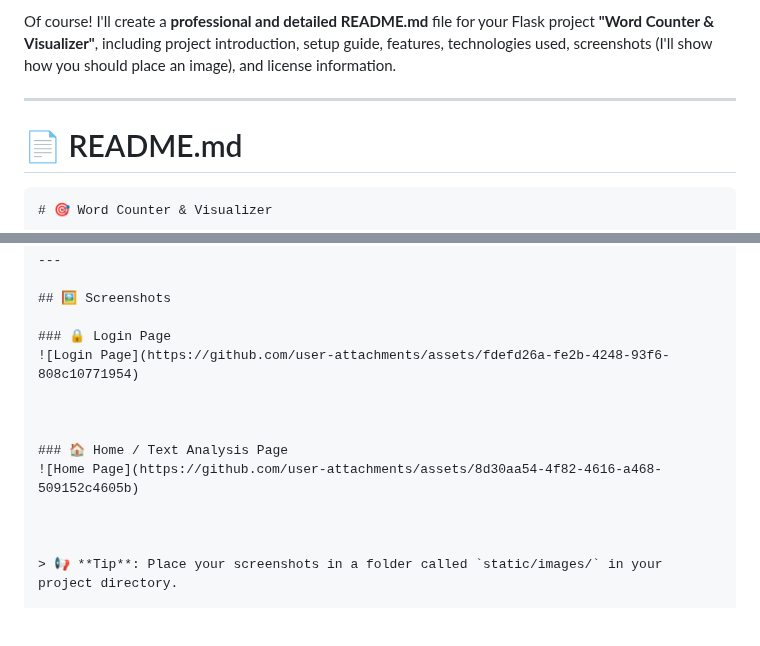
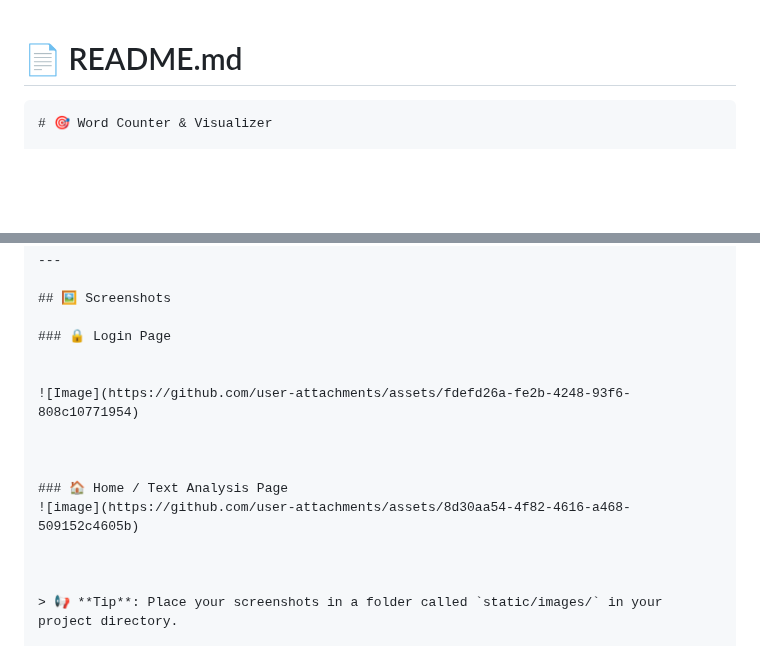
Before and after one commit to Ajaygenuinedoubt/Word_Counter, a Markdown page: README.md, 2 parts joined by grey strips. Rendered like a GitHub page; blank space fills up the shorter version.

```diff
--- a/README.md
+++ b/README.md
@@ -1,7 +1,4 @@
-Of course!
-I'll create a **professional and detailed README.md** file for your Flask project **"Word Counter & Visualizer"**, including project introduction, setup guide, features, technologies used, screenshots (I'll show how you should place an image), and license information.
 
----
 
 # 📄 README.md
 
@@ -30,12 +27,14 @@ This web app allows users to **analyze text**, **count unique words**, and **vis
 ## 🖼️ Screenshots
 
 ### 🔒 Login Page
-![Login Page](https://github.com/user-attachments/assets/fdefd26a-fe2b-4248-93f6-808c10771954)
+
+
+![Image](https://github.com/user-attachments/assets/fdefd26a-fe2b-4248-93f6-808c10771954)
 
 
 
 ### 🏠 Home / Text Analysis Page
-![Home Page](https://github.com/user-attachments/assets/8d30aa54-4f82-4616-a468-509152c4605b)
+![image](https://github.com/user-attachments/assets/8d30aa54-4f82-4616-a468-509152c4605b)
 
 
 
```
